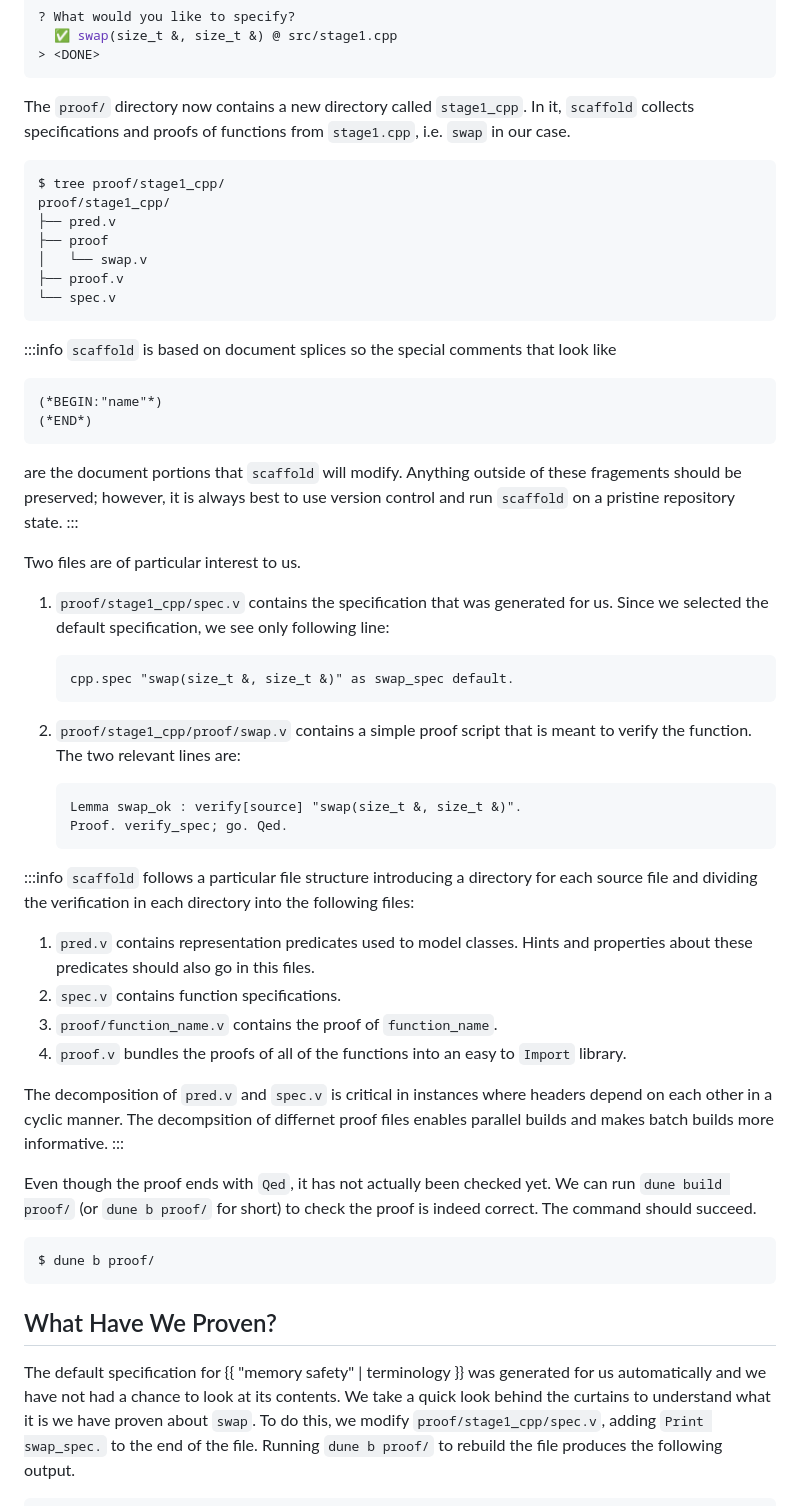
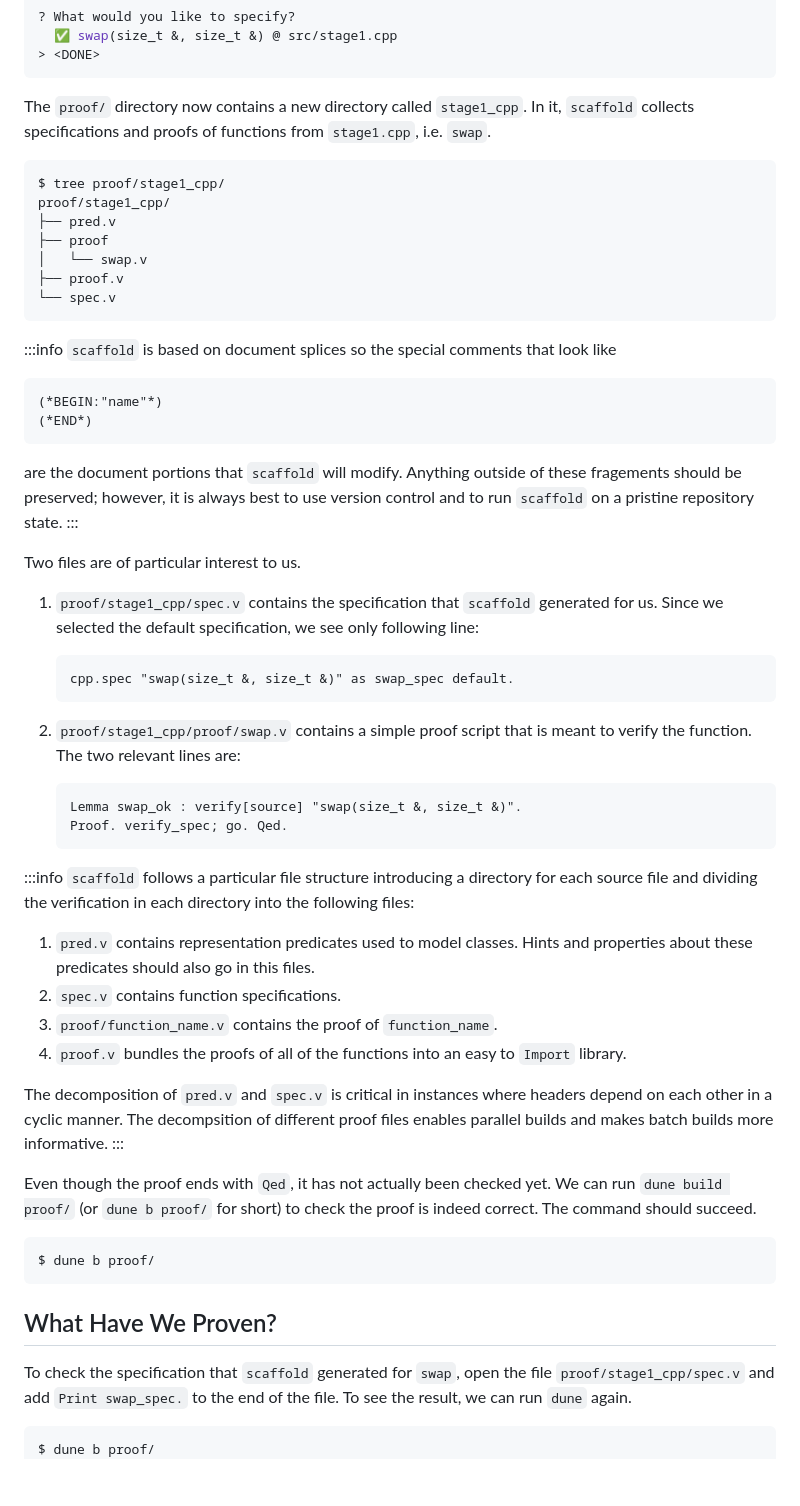
Before and after one commit to bluerock-io/auto-docs, a Markdown page: content/scaffold/default-specs.md, the part around one of its changes. GitHub-like rendering; blank space fills up the shorter version.

````diff
--- a/content/scaffold/default-specs.md
+++ b/content/scaffold/default-specs.md
@@ -58,8 +57,8 @@ supposed to be. We select `<DONE>` to save our changes to disk.
 > <DONE>
 ```
 
-The `proof/` directory now contains a new directory called `stage1_cpp`. In it,
-`scaffold` collects specifications and proofs of functions from `stage1.cpp`, i.e. `swap` in our case.
+The `proof/` directory now contains a new directory called `stage1_cpp`.
+In it, `scaffold` collects specifications and proofs of functions from `stage1.cpp`, i.e. `swap`.
 
 ```shell
 $ tree proof/stage1_cpp/
@@ -77,16 +76,18 @@ proof/stage1_cpp/
 (*BEGIN:"name"*)
 (*END*)
 ```
-are the document portions that `scaffold` will modify. Anything outside of these fragements should be preserved; however, it is always best to use version control and run `scaffold` on a pristine repository state.
+are the document portions that `scaffold` will modify. Anything outside of these fragements should be preserved; however, it is always best to use version control and to run `scaffold` on a pristine repository state.
 :::
 
 Two files are of particular interest to us.
-1. `proof/stage1_cpp/spec.v` contains the specification that was generated for us. Since we selected the default specification, we see only following line:
+1. `proof/stage1_cpp/spec.v` contains the specification that `scaffold` generated for us.
+   Since we selected the default specification, we see only following line:
    ```coq
    cpp.spec "swap(size_t &, size_t &)" as swap_spec default.
    ```
 
-2. `proof/stage1_cpp/proof/swap.v` contains a simple proof script that is meant to verify the function. The two relevant lines are:
+2. `proof/stage1_cpp/proof/swap.v` contains a simple proof script that is meant to verify the function.
+   The two relevant lines are:
    ```coq
    Lemma swap_ok : verify[source] "swap(size_t &, size_t &)".
    Proof. verify_spec; go. Qed.
@@ -99,7 +100,7 @@ Two files are of particular interest to us.
 3. `proof/function_name.v` contains the proof of `function_name`.
 4. `proof.v` bundles the proofs of all of the functions into an easy to `Import` library.
 
-The decomposition of `pred.v` and `spec.v` is critical in instances where headers depend on each other in a cyclic manner. The decompsition of differnet proof files enables parallel builds and makes batch builds more informative.
+The decomposition of `pred.v` and `spec.v` is critical in instances where headers depend on each other in a cyclic manner. The decompsition of different proof files enables parallel builds and makes batch builds more informative.
 :::
 
 
@@ -113,14 +114,11 @@ $ dune b proof/
 
 ## What Have We Proven?
 
-The default specification for {{ "memory safety" | terminology }} was generated
-for us automatically and we have not had a chance to look at its contents. We
-take a quick look behind the curtains to understand what it is we have proven
-about `swap`. To do this, we modify `proof/stage1_cpp/spec.v`, adding `Print
-swap_spec.` to the end of the file. Running `dune b proof/` to rebuild the file produces the
-following output.
+To check the specification that `scaffold` generated for `swap`, open the file `proof/stage1_cpp/spec.v` and add `Print swap_spec.` to the end of the file.
+To see the result, we can run `dune` again.
 
-```coq
+```shell
+$ dune b proof/
 swap_spec =
 λ (thread_info : biIndex) (_Σ : gFunctors) (Σ : cpp_logic thread_info _Σ)
   (σ : genv),
````
Also changed, not shown: other parts of content/scaffold/default-specs.md (+14 -48 lines).
